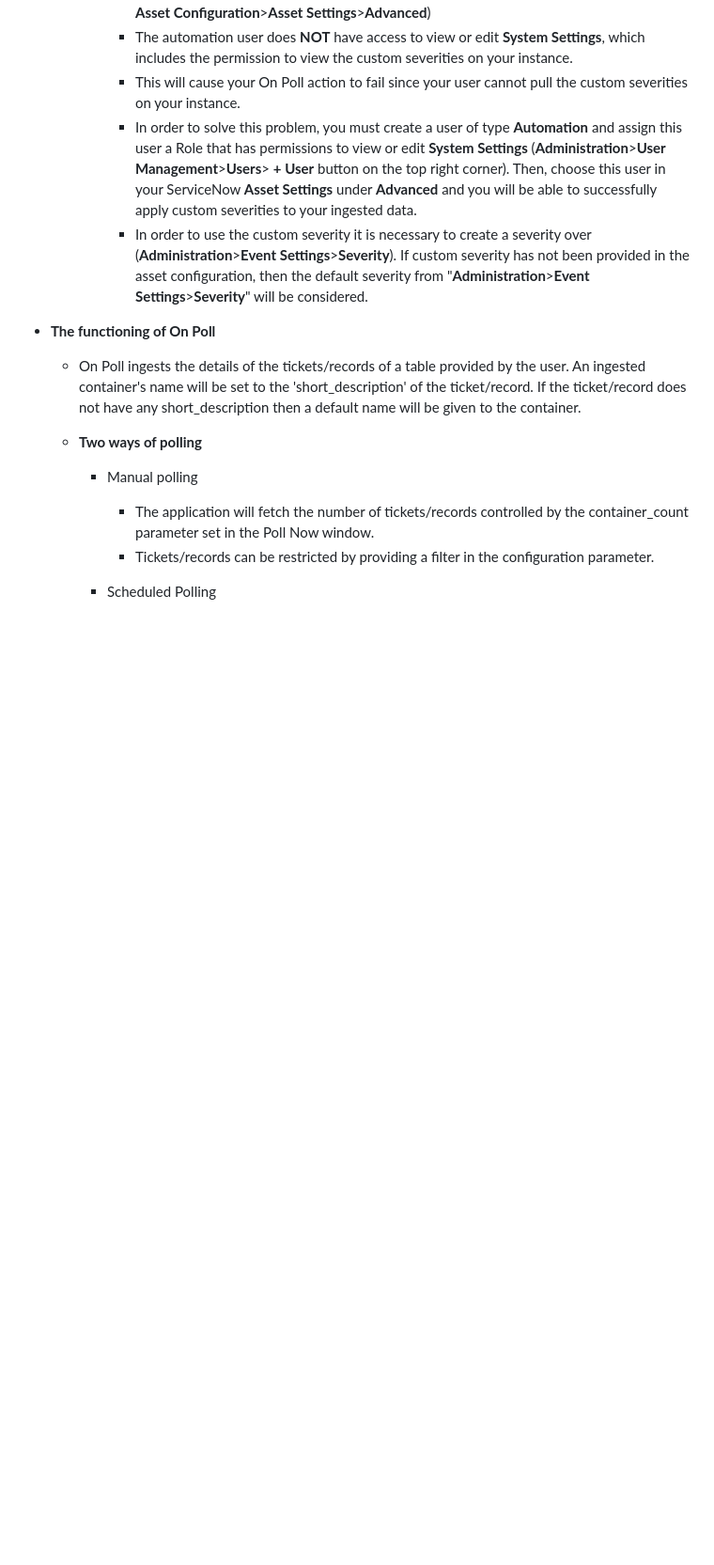
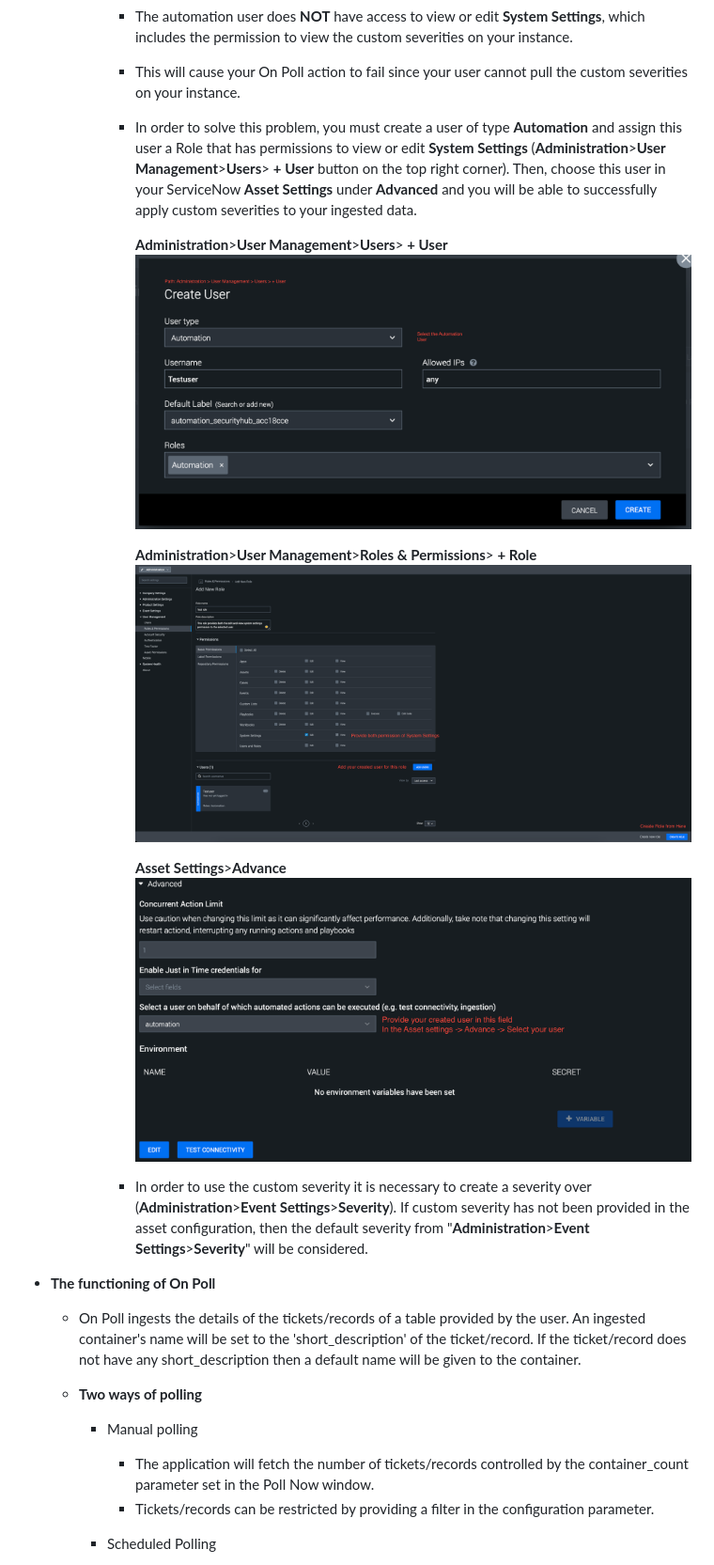
Before and after one commit to splunk-soar-connectors/servicenow, a Markdown page: readme.md, the part around the change. Shown at 94% size. Drawn GitHub-style; pictures changed too: img/servicenow_asset_settings.png (added), img/servicenow_create_role.png (added), img/servicenow_create_user.png (added); blank space fills up the shorter version.

Commit message:
Added images in the readme files

```diff
--- a/readme.md
+++ b/readme.md
@@ -34,6 +34,16 @@
             - In order to solve this problem, you must create a user of type **Automation** and assign this user a Role that has permissions to view or edit **System Settings**
 					(**Administration**>**User Management**>**Users**> **+ User** button on the top right corner). Then, choose this user in your ServiceNow **Asset Settings**
 					under **Advanced** and you will be able to successfully apply custom severities to your ingested data.
+
+                **Administration**>**User Management**>**Users**> **+ User**
+                [![](img/servicenow_create_user.png)](img/servicenow_create_user.png)
+
+                **Administration**>**User Management**>**Roles & Permissions**> **+ Role**
+                [![](img/servicenow_create_role.png)](img/servicenow_create_role.png)
+
+                **Asset Settings**>**Advance**
+                [![](img/servicenow_asset_settings.png)](img/servicenow_asset_settings.png)
+
             - In order to use the custom severity it is necessary to create a severity over (**Administration**>**Event Settings**>**Severity**). If custom severity has not been provided in the asset configuration, then the default severity from "**Administration**>**Event Settings**>**Severity**" will be considered.
 
 
```
Also changed, not shown: 3 other files.
